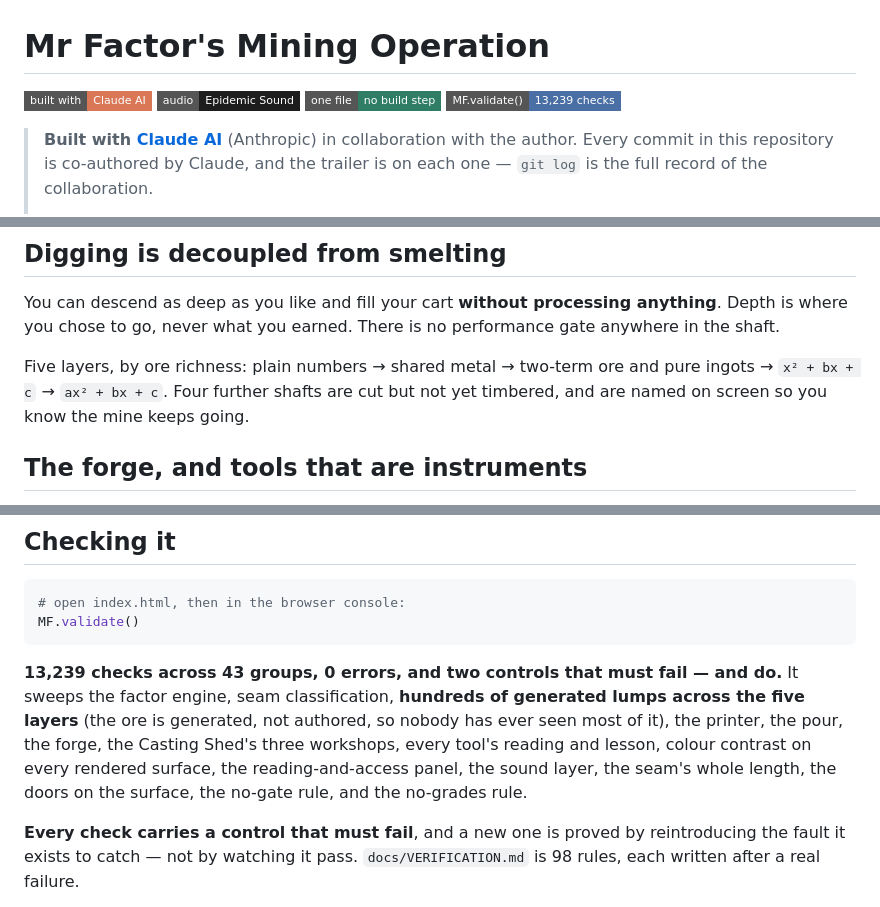
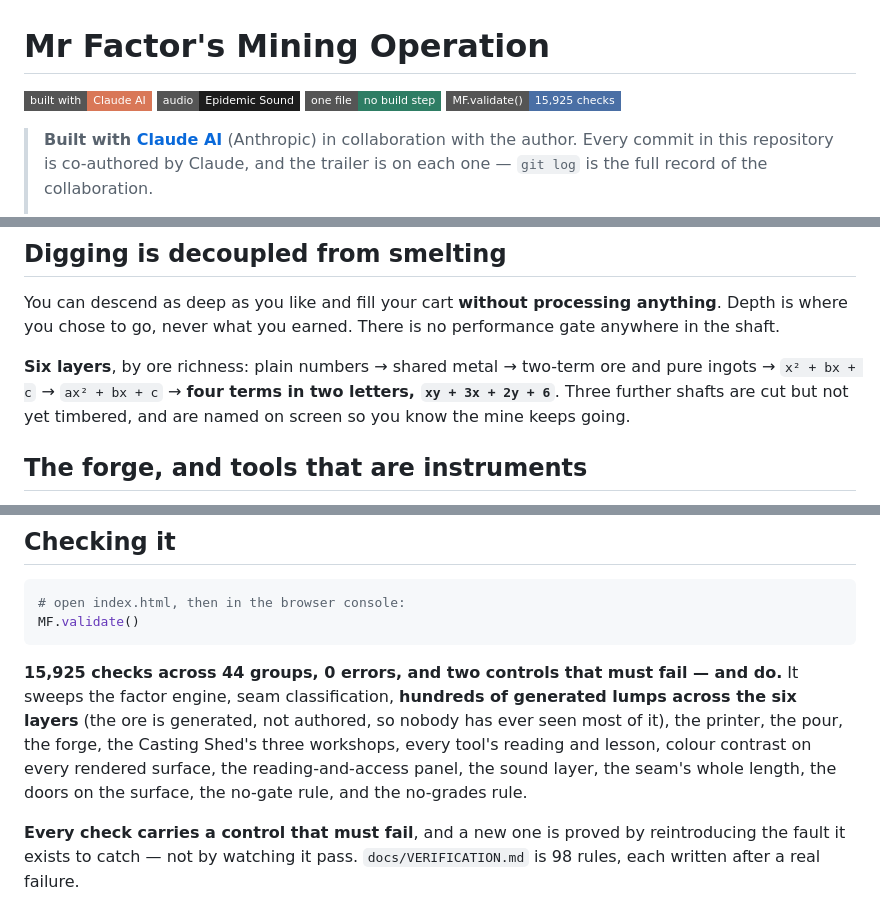
Before and after one commit to jontaylormed/MrFractionMiningOperation, a Markdown page: README.md, 3 parts joined by grey strips. GitHub-like rendering; badges without logos.

Commit message:
Write down the Grouping shaft, and correct the counts it moved
15,925 checks / 44 groups, six layers, three shafts still cut and not timbered.

Co-Authored-By: Claude Opus 5 <noreply@anthropic.com>

````diff
--- a/README.md
+++ b/README.md
@@ -3,7 +3,7 @@
 [![Built with Claude](https://img.shields.io/badge/built%20with-Claude%20AI-D97757?style=flat-square&logo=anthropic&logoColor=white)](https://claude.com/claude-code)
 [![Audio: Epidemic Sound](https://img.shields.io/badge/audio-Epidemic%20Sound-1D1D1D?style=flat-square)](https://www.epidemicsound.com)
 [![One file](https://img.shields.io/badge/one%20file-no%20build%20step-2E7D64?style=flat-square)](index.html)
-[![Checks](https://img.shields.io/badge/MF.validate()-13%2C239%20checks-4A6FA5?style=flat-square)](docs/VERIFICATION.md)
+[![Checks](https://img.shields.io/badge/MF.validate()-15%2C925%20checks-4A6FA5?style=flat-square)](docs/VERIFICATION.md)
 
 > **Built with [Claude AI](https://claude.com/claude-code)** (Anthropic) in collaboration with the
 > author. Every commit in this repository is co-authored by Claude, and the trailer is on each
@@ -48,7 +48,7 @@ Correctness lives in the physics of the world, not in a mark.
 
 You can descend as deep as you like and fill your cart **without processing anything**. Depth is where you chose to go, never what you earned. There is no performance gate anywhere in the shaft.
 
-Five layers, by ore richness: plain numbers → shared metal → two-term ore and pure ingots → `x² + bx + c` → `ax² + bx + c`. Four further shafts are cut but not yet timbered, and are named on screen so you know the mine keeps going.
+**Six layers**, by ore richness: plain numbers → shared metal → two-term ore and pure ingots → `x² + bx + c` → `ax² + bx + c` → **four terms in two letters, `xy + 3x + 2y + 6`**. Three further shafts are cut but not yet timbered, and are named on screen so you know the mine keeps going.
 
 ## The forge, and tools that are instruments
 
@@ -73,7 +73,7 @@ The line between a score and a grade is drawn in `docs/MR-FRACTION-PHILOSOPHY.md
 MF.validate()
 ```
 
-**13,239 checks across 43 groups, 0 errors, and two controls that must fail — and do.** It sweeps the factor engine, seam classification, **hundreds of generated lumps across the five layers** (the ore is generated, not authored, so nobody has ever seen most of it), the printer, the pour, the forge, the Casting Shed's three workshops, every tool's reading and lesson, colour contrast on every rendered surface, the reading-and-access panel, the sound layer, the seam's whole length, the doors on the surface, the no-gate rule, and the no-grades rule.
+**15,925 checks across 44 groups, 0 errors, and two controls that must fail — and do.** It sweeps the factor engine, seam classification, **hundreds of generated lumps across the six layers** (the ore is generated, not authored, so nobody has ever seen most of it), the printer, the pour, the forge, the Casting Shed's three workshops, every tool's reading and lesson, colour contrast on every rendered surface, the reading-and-access panel, the sound layer, the seam's whole length, the doors on the surface, the no-gate rule, and the no-grades rule.
 
 **Every check carries a control that must fail**, and a new one is proved by reintroducing the fault it exists to catch — not by watching it pass. `docs/VERIFICATION.md` is 98 rules, each written after a real failure.
 
````
Also changed, not shown: docs/SITE-STATE.md (+61 -2 lines).
